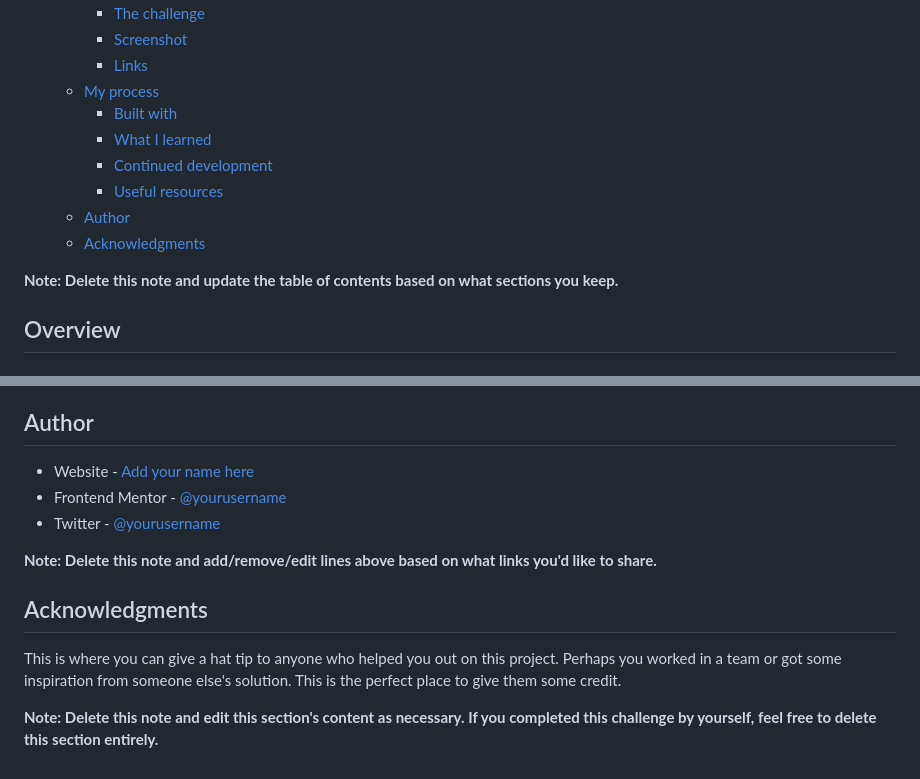
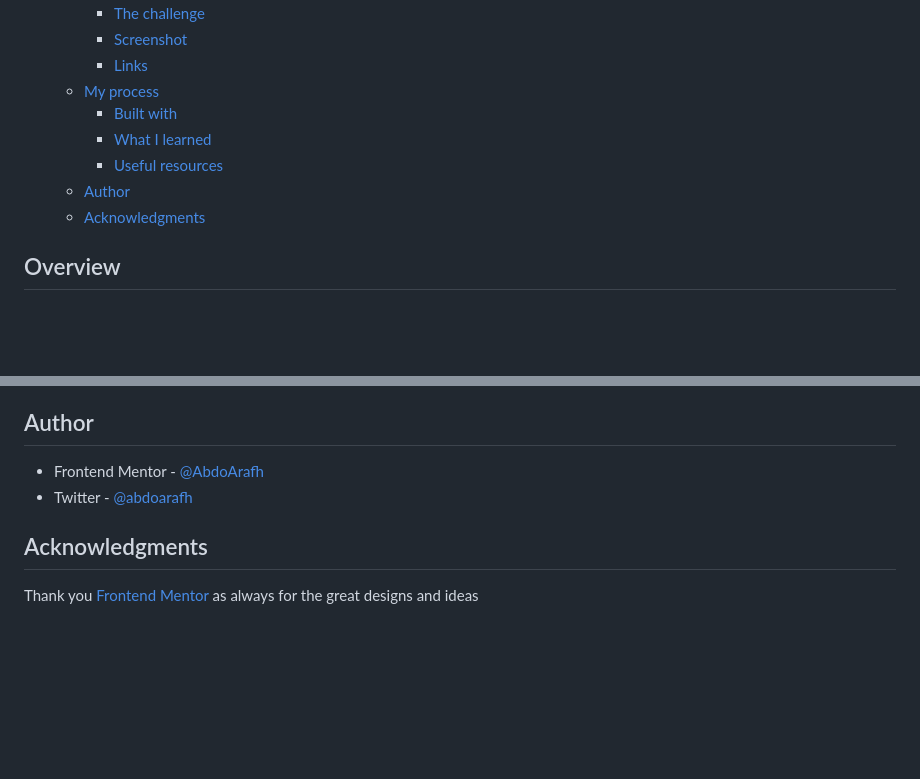
Before and after one commit to AbdoArafh/todo-app, a Markdown page: README.md, 2 parts joined by grey strips. Drawn GitHub-style; blank space fills up the shorter version.

```diff
--- a/README.md
+++ b/README.md
@@ -13,12 +13,9 @@ This is a solution to the [Todo app challenge on Frontend Mentor](https://www.fr
   - [My process](#my-process)
     - [Built with](#built-with)
     - [What I learned](#what-i-learned)
-    - [Continued development](#continued-development)
     - [Useful resources](#useful-resources)
   - [Author](#author)
   - [Acknowledgments](#acknowledgments)
-
-**Note: Delete this note and update the table of contents based on what sections you keep.**
 
 ## Overview
 
@@ -108,14 +69,9 @@ Use this section to outline areas that you want to continue focusing on in futur
 
 ## Author
 
-- Website - [Add your name here](https://www.your-site.com)
-- Frontend Mentor - [@yourusername](https://www.frontendmentor.io/profile/yourusername)
-- Twitter - [@yourusername](https://www.twitter.com/yourusername)
-
-**Note: Delete this note and add/remove/edit lines above based on what links you'd like to share.**
+- Frontend Mentor - [@AbdoArafh](https://www.frontendmentor.io/profile/AbdoArafh)
+- Twitter - [@abdoarafh](https://www.twitter.com/abdoarafh)
 
 ## Acknowledgments
 
-This is where you can give a hat tip to anyone who helped you out on this project. Perhaps you worked in a team or got some inspiration from someone else's solution. This is the perfect place to give them some credit.
-
-**Note: Delete this note and edit this section's content as necessary. If you completed this challenge by yourself, feel free to delete this section entirely.**
+Thank you [Frontend Mentor](https://www.frontendmentor.io/) as always for the great designs and ideas
```
Also changed, not shown: other parts of README.md (+15 -51 lines), screenshot.png (added), 3 other files.
